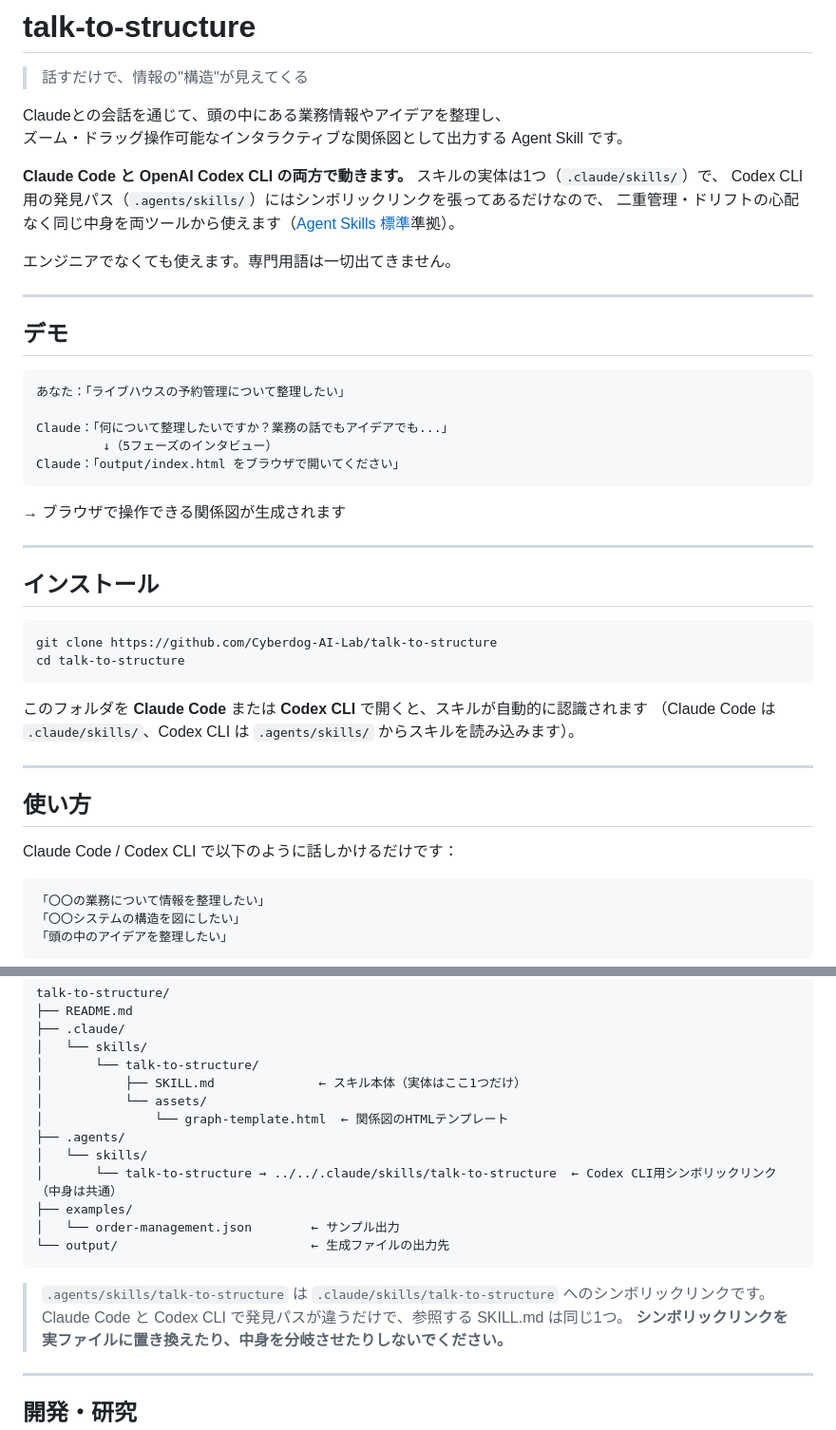
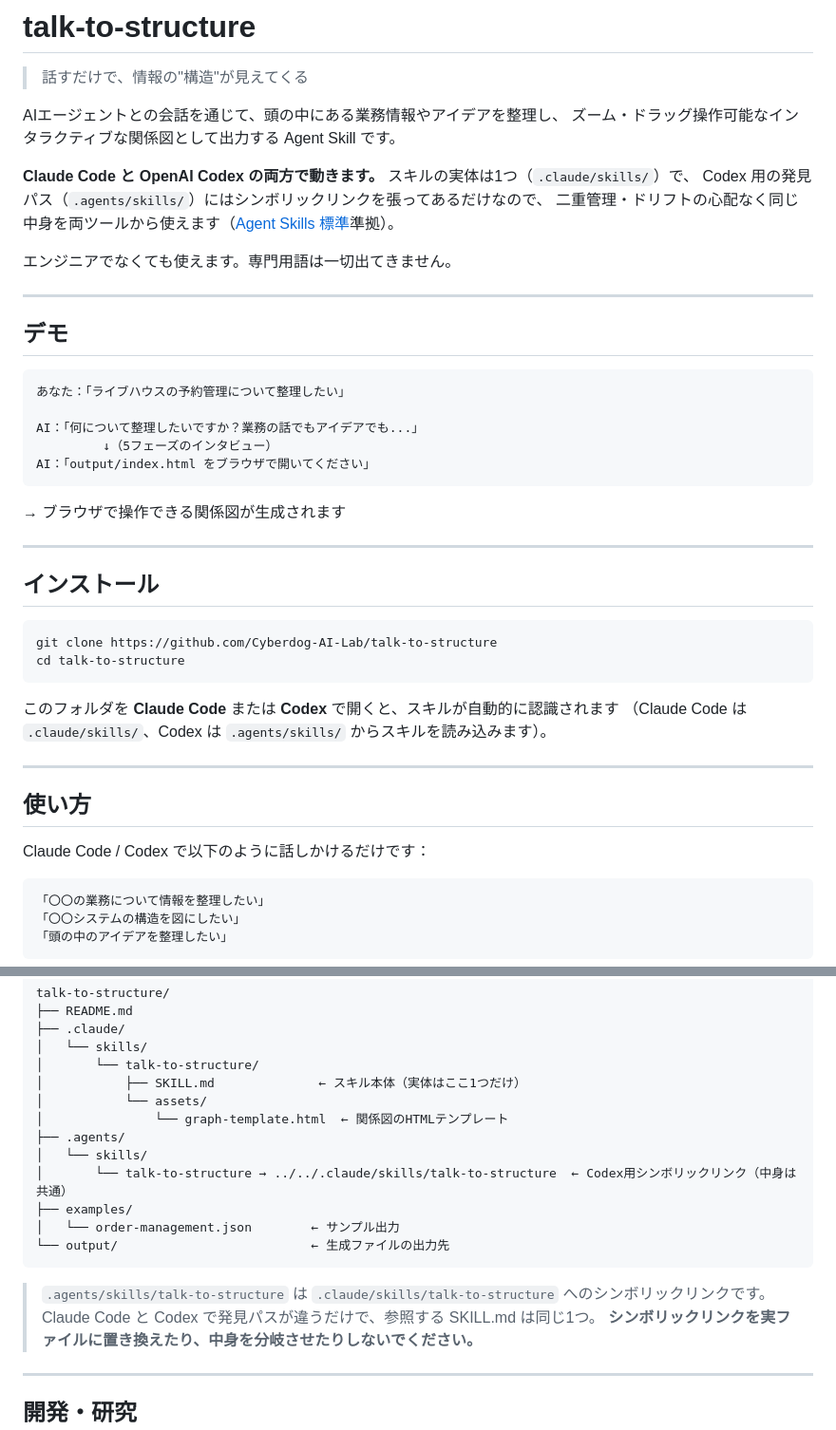
Before and after one commit to Cyberdog-AI-Lab/talk-to-structure, a Markdown page: README.md, 2 parts joined by grey strips. Shown at 95% size. Drawn GitHub-style.

Commit message:
Update Codex terminology and skill asset path

````diff
--- a/README.md
+++ b/README.md
@@ -2,11 +2,11 @@
 
 > 話すだけで、情報の"構造"が見えてくる
 
-Claudeとの会話を通じて、頭の中にある業務情報やアイデアを整理し、
+AIエージェントとの会話を通じて、頭の中にある業務情報やアイデアを整理し、
 ズーム・ドラッグ操作可能なインタラクティブな関係図として出力する Agent Skill です。
 
-**Claude Code と OpenAI Codex CLI の両方で動きます。** スキルの実体は1つ（`.claude/skills/`）で、
-Codex CLI 用の発見パス（`.agents/skills/`）にはシンボリックリンクを張ってあるだけなので、
+**Claude Code と OpenAI Codex の両方で動きます。** スキルの実体は1つ（`.claude/skills/`）で、
+Codex 用の発見パス（`.agents/skills/`）にはシンボリックリンクを張ってあるだけなので、
 二重管理・ドリフトの心配なく同じ中身を両ツールから使えます（[Agent Skills 標準](https://agentskills.io)準拠）。
 
 エンジニアでなくても使えます。専門用語は一切出てきません。
@@ -18,9 +18,9 @@ Codex CLI 用の発見パス（`.agents/skills/`）にはシンボリックリ
 ```
 あなた：「ライブハウスの予約管理について整理したい」
 
-Claude：「何について整理したいですか？業務の話でもアイデアでも...」
+AI：「何について整理したいですか？業務の話でもアイデアでも...」
          ↓（5フェーズのインタビュー）
-Claude：「output/index.html をブラウザで開いてください」
+AI：「output/index.html をブラウザで開いてください」
 ```
 
 → ブラウザで操作できる関係図が生成されます
@@ -34,14 +34,14 @@ git clone https://github.com/Cyberdog-AI-Lab/talk-to-structure
 cd talk-to-structure
 ```
 
-このフォルダを **Claude Code** または **Codex CLI** で開くと、スキルが自動的に認識されます
-（Claude Code は `.claude/skills/`、Codex CLI は `.agents/skills/` からスキルを読み込みます）。
+このフォルダを **Claude Code** または **Codex** で開くと、スキルが自動的に認識されます
+（Claude Code は `.claude/skills/`、Codex は `.agents/skills/` からスキルを読み込みます）。
 
 ---
 
 ## 使い方
 
-Claude Code / Codex CLI で以下のように話しかけるだけです：
+Claude Code / Codex で以下のように話しかけるだけです：
 
 ```
 「〇〇の業務について情報を整理したい」
@@ -123,14 +123,14 @@ talk-to-structure/
 │               └── graph-template.html  ← 関係図のHTMLテンプレート
 ├── .agents/
 │   └── skills/
-│       └── talk-to-structure → ../../.claude/skills/talk-to-structure  ← Codex CLI用シンボリックリンク（中身は共通）
+│       └── talk-to-structure → ../../.claude/skills/talk-to-structure  ← Codex用シンボリックリンク（中身は共通）
 ├── examples/
 │   └── order-management.json        ← サンプル出力
 └── output/                          ← 生成ファイルの出力先
 ```
 
 > `.agents/skills/talk-to-structure` は `.claude/skills/talk-to-structure` へのシンボリックリンクです。
-> Claude Code と Codex CLI で発見パスが違うだけで、参照する SKILL.md は同じ1つ。
+> Claude Code と Codex で発見パスが違うだけで、参照する SKILL.md は同じ1つ。
 > **シンボリックリンクを実ファイルに置き換えたり、中身を分岐させたりしないでください。**
 
 ---
````
Also changed, not shown: 1 other file.
